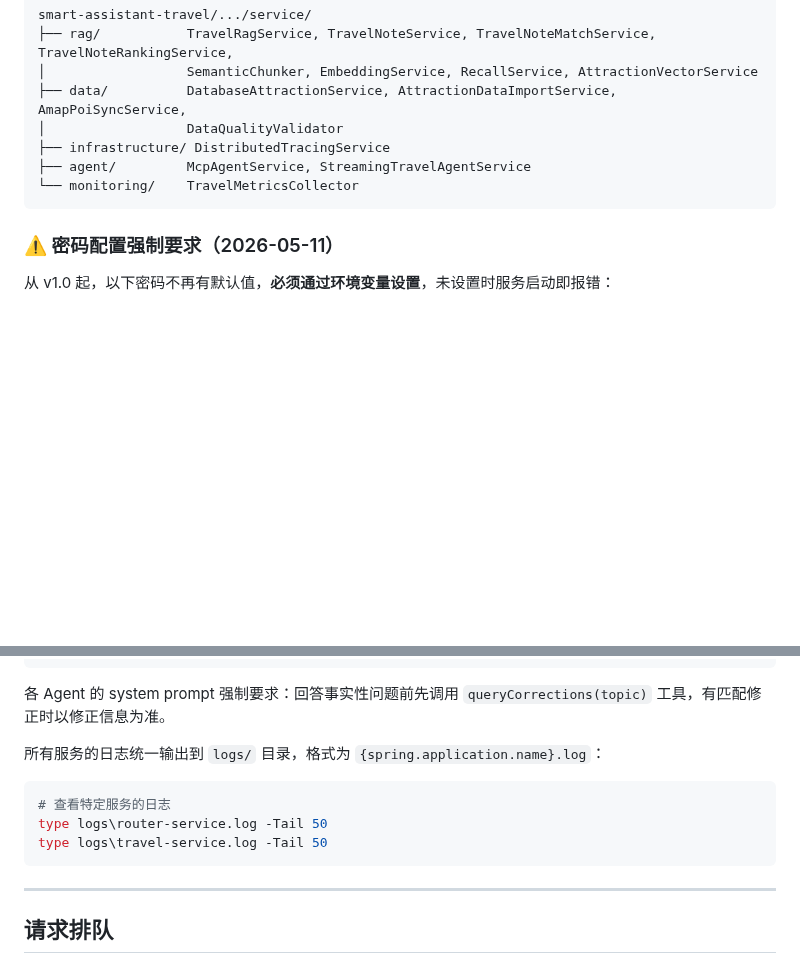
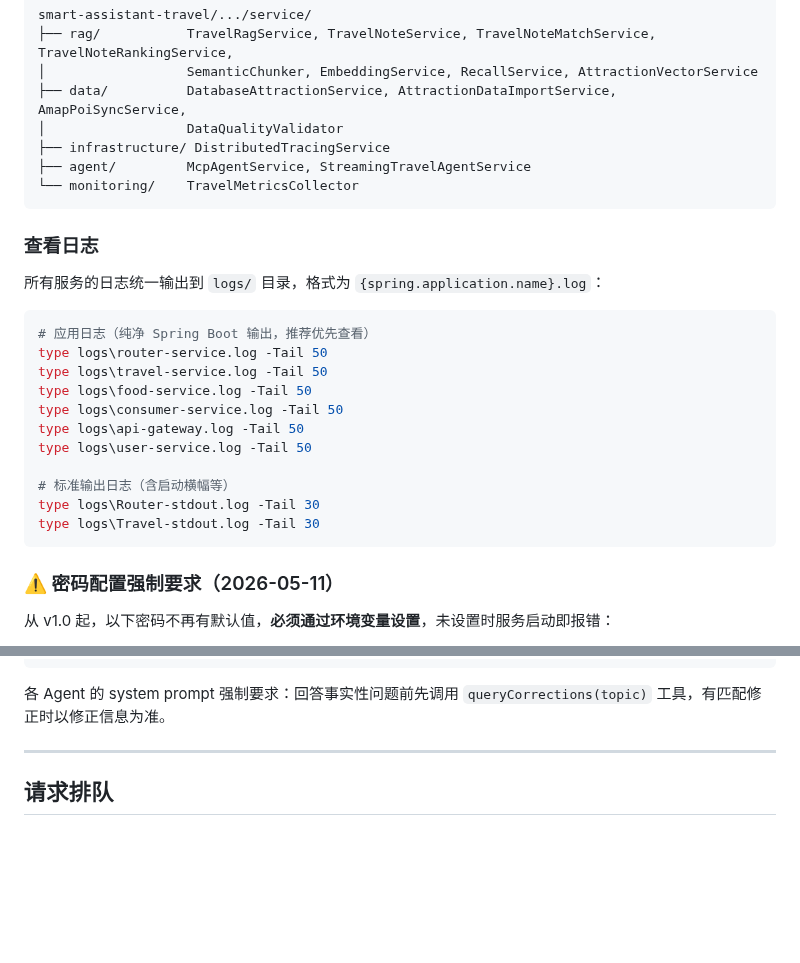
Before and after one commit to Yu-hk/SmartAssistant, a Markdown page: README.md, 2 parts joined by grey strips. Rendered like a GitHub page; blank space fills up the shorter version.

Commit message:
docs: 清理 AGENTS.md 中暴露的本地路径，新增 README 日志查看章节

````diff
--- a/README.md
+++ b/README.md
@@ -554,6 +554,24 @@ smart-assistant-travel/.../service/
 └── monitoring/    TravelMetricsCollector
 ```
 
+### 查看日志
+
+所有服务的日志统一输出到 `logs/` 目录，格式为 `{spring.application.name}.log`：
+
+```powershell
+# 应用日志（纯净 Spring Boot 输出，推荐优先查看）
+type logs\router-service.log -Tail 50
+type logs\travel-service.log -Tail 50
+type logs\food-service.log -Tail 50
+type logs\consumer-service.log -Tail 50
+type logs\api-gateway.log -Tail 50
+type logs\user-service.log -Tail 50
+
+# 标准输出日志（含启动横幅等）
+type logs\Router-stdout.log -Tail 30
+type logs\Travel-stdout.log -Tail 30
+```
+
 ### ⚠️ 密码配置强制要求（2026-05-11）
 
 从 v1.0 起，以下密码不再有默认值，**必须通过环境变量设置**，未设置时服务启动即报错：
@@ -638,13 +656,7 @@ data/
 
 各 Agent 的 system prompt 强制要求：回答事实性问题前先调用 `queryCorrections(topic)` 工具，有匹配修正时以修正信息为准。
 
-所有服务的日志统一输出到 `logs/` 目录，格式为 `{spring.application.name}.log`：
 
-```powershell
-# 查看特定服务的日志
-type logs\router-service.log -Tail 50
-type logs\travel-service.log -Tail 50
-```
 
 ---
 
````
Also changed, not shown: AGENTS.md (+29 -5 lines).
